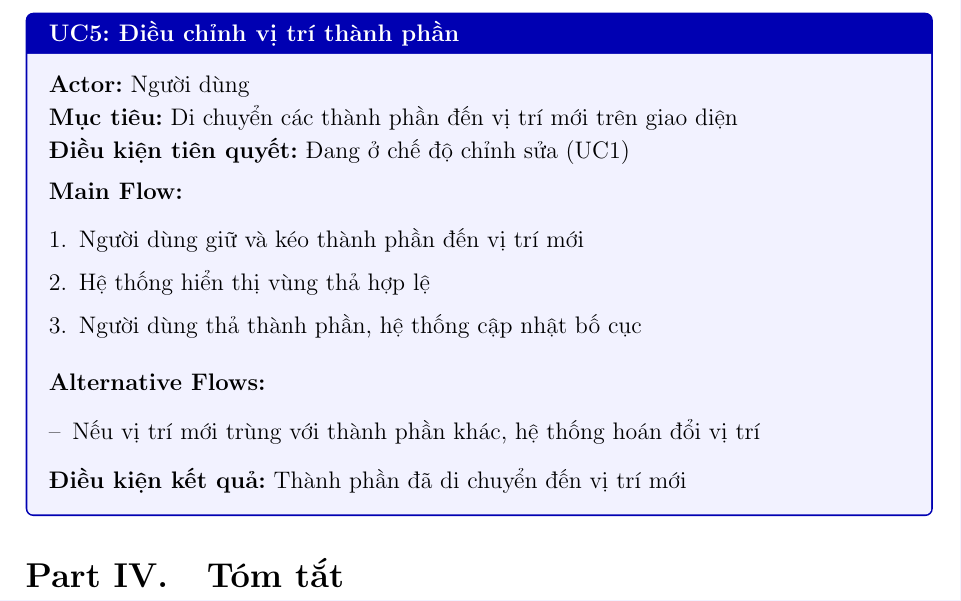
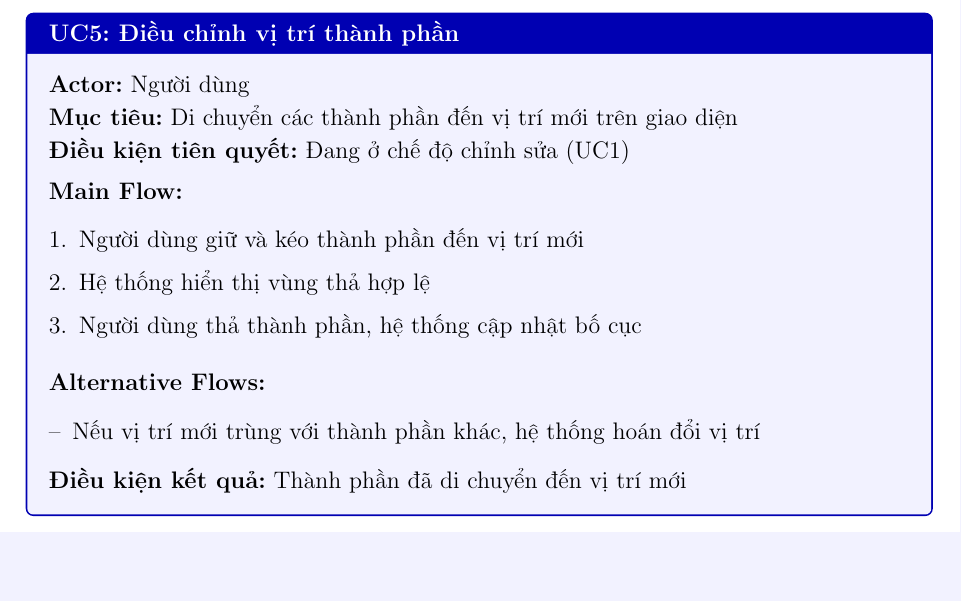
Before and after one commit to codefulTM/UI_Design_PA2, a LaTeX document (GroupID-PA2-UseCaseDocument.tex): part of page 14 of 14, cut so that both start at the same text, the shorter picture padded with empty space. Compiled offline with pdfLaTeX.

Commit message:
Remove summary section from Use Case Document

```diff
--- a/GroupID-PA2-UseCaseDocument.tex
+++ b/GroupID-PA2-UseCaseDocument.tex
@@ -531,15 +531,6 @@
 \end{usecase}
 
 % ======================================================
-% PHẦN IV: TÓM TẮT
-% ======================================================
-\section{Tóm tắt}
-
-% Tóm tắt các use case đã xác định cho từng giải pháp
-% So sánh ngắn gọn giữa các giải pháp
-% Kết luận về hướng phát triển tiếp theo
-
-% ======================================================
 %          BIBLIOGRAPHY (Chưa có citation - bật lại khi thêm \cite{})
 % ======================================================
 % \bibliographystyle{plain}
```
Also changed, not shown: GroupID-PA2-UseCaseDocument.pdf, 1 other file.
